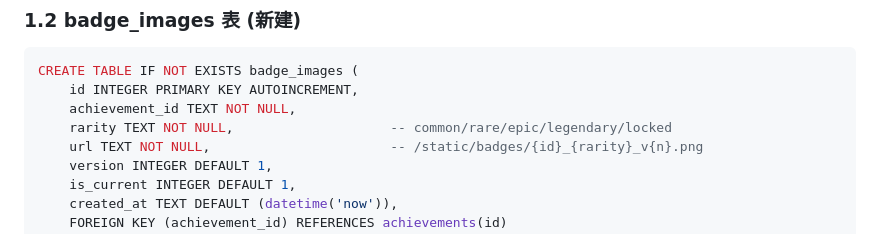
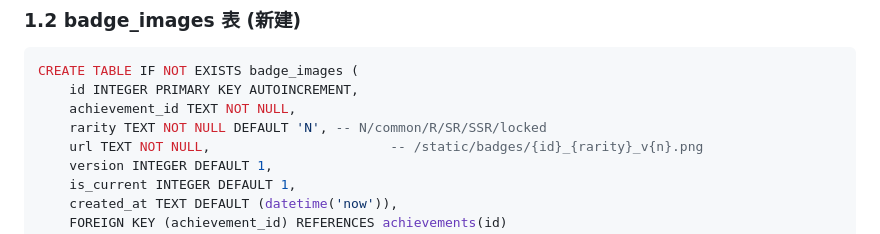
Before and after one commit to mariusiaowego-commits/yoachi, a Markdown page: docs/tech-spec-admin-backend.md, the part around the change. Drawn GitHub-style.

Commit message:
docs: update rarity system + unlock status + form design reuse
- Rarity: N/common/R/SR/SSR (N=无稀有度, 只有1图)
- Unlock status: achievement_stats.achieved + achievements.unlock_strategy
- Form design: reuse dizical config-badge.html + dizicute tokens
- Sync to Obsidian

```diff
--- a/docs/tech-spec-admin-backend.md
+++ b/docs/tech-spec-admin-backend.md
@@ -98,7 +98,7 @@ ALTER TABLE achievements ADD COLUMN achieved_at_override TEXT;
 CREATE TABLE IF NOT EXISTS badge_images (
     id INTEGER PRIMARY KEY AUTOINCREMENT,
     achievement_id TEXT NOT NULL,
-    rarity TEXT NOT NULL,                    -- common/rare/epic/legendary/locked
+    rarity TEXT NOT NULL DEFAULT 'N', -- N/common/R/SR/SSR/locked
     url TEXT NOT NULL,                       -- /static/badges/{id}_{rarity}_v{n}.png
     version INTEGER DEFAULT 1,
     is_current INTEGER DEFAULT 1,
```
